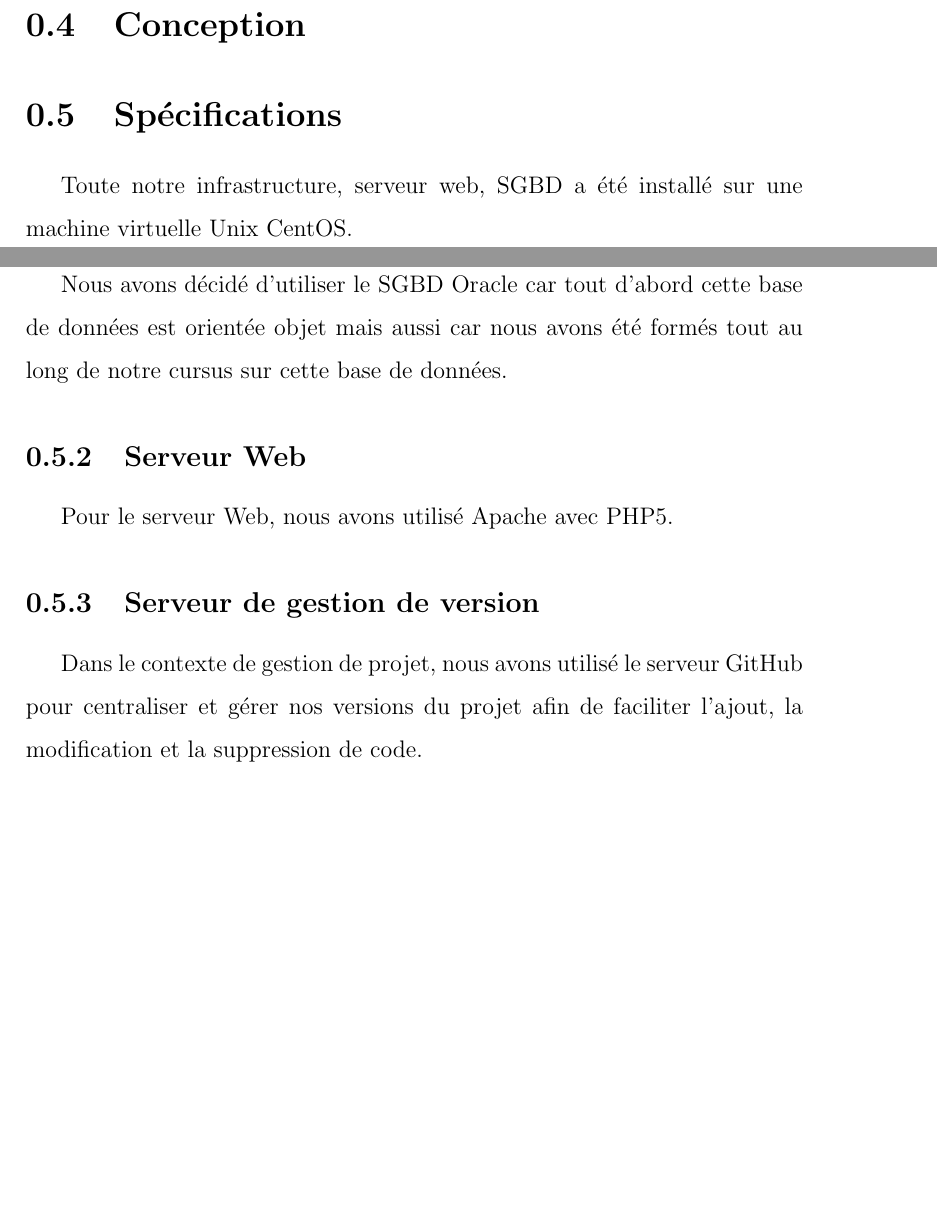
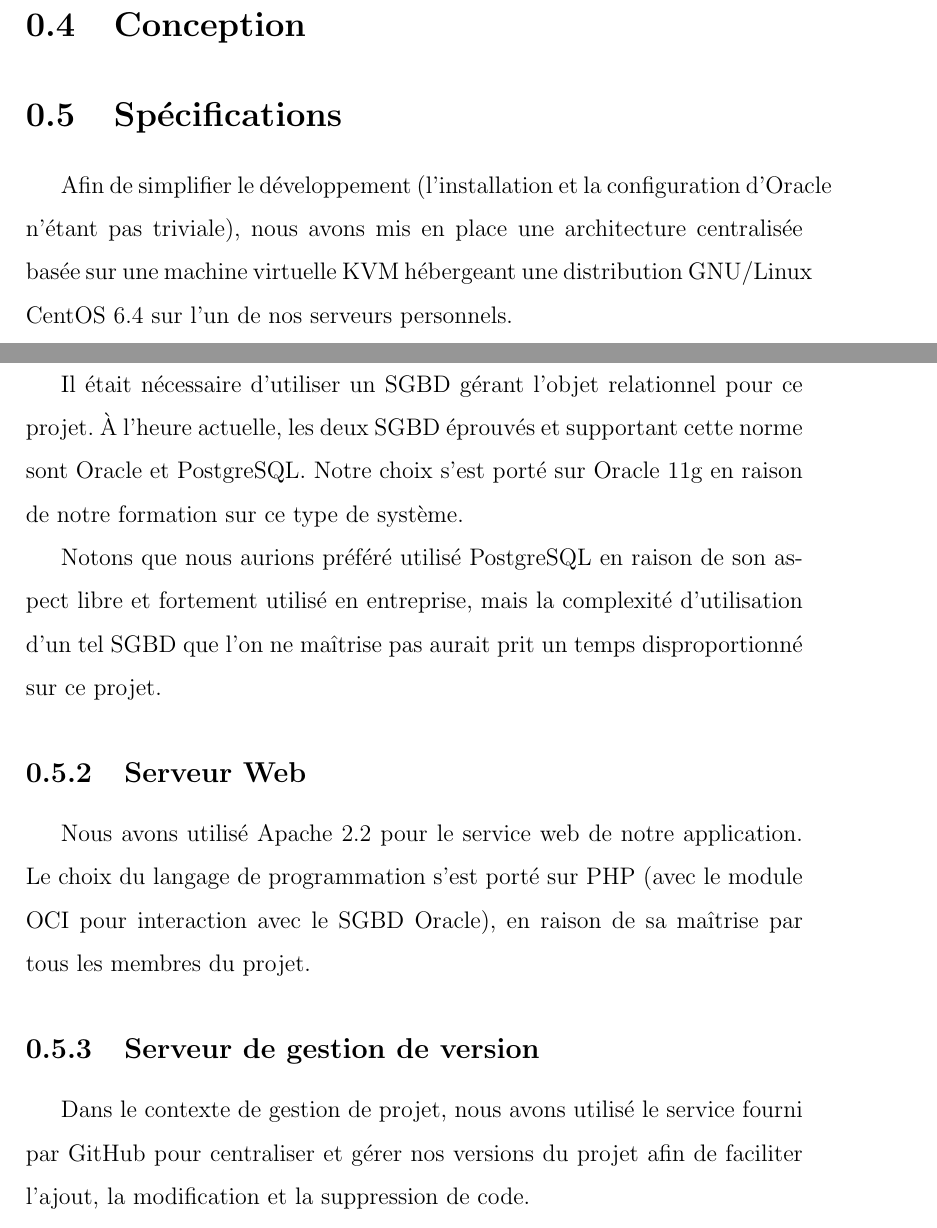
Before and after one commit to Sorendil/NinjaThesaurus, a LaTeX document (rapport/rapport_thesaurus.tex): two parts of pages 5 and 6 of 7, joined at a grey line, cut so that both start at the same text, the shorter picture padded with empty space. Compiled offline with pdfLaTeX; the source files are stored in an older character set and shown here as Unicode.

Commit message:
màj rapport sur parties infrastructures

```diff
--- a/rapport/rapport_thesaurus.tex
+++ b/rapport/rapport_thesaurus.tex
@@ -65,16 +65,18 @@ Anthony est responsable du site web qui sera donc l'interface de notre thésauru
 %Diagramme de cas d'utilisation à insérer
 
 \section{Spécifications}%Spécifications ou choix techniques
-Toute notre infrastructure, serveur web, SGBD a été installé sur une machine virtuelle Unix CentOS.
+Afin de simplifier le développement (l'installation et la configuration d'Oracle n'étant pas triviale), nous avons mis en place une architecture centralisée basée sur une machine virtuelle KVM hébergeant une distribution GNU/Linux CentOS 6.4 sur l'un de nos serveurs personnels.
 
 \subsection{Serveur de gestion de base de données}
-Nous avons décidé d'utiliser le SGBD Oracle car tout d'abord cette base de données est orientée objet mais aussi car nous avons été formés tout au long de notre cursus sur cette base de données.
+Il était nécessaire d'utiliser un SGBD gérant l'objet relationnel pour ce projet. À l'heure actuelle, les deux SGBD éprouvés et supportant cette norme sont Oracle et PostgreSQL. Notre choix s'est porté sur Oracle 11g en raison de notre formation sur ce type de système.
+
+Notons que nous aurions préféré utilisé PostgreSQL en raison de son aspect libre et fortement utilisé en entreprise, mais la complexité d'utilisation d'un tel SGBD que l'on ne maîtrise pas aurait prit un temps disproportionné sur ce projet.
 
 \subsection{Serveur Web}
-Pour le serveur Web, nous avons utilisé Apache avec PHP5.
+Nous avons utilisé Apache 2.2 pour le service web de notre application. Le choix du langage de programmation s'est porté sur PHP (avec le module OCI pour interaction avec le SGBD Oracle), en raison de sa maîtrise par tous les membres du projet.
 
 \subsection{Serveur de gestion de version}
-Dans le contexte de gestion de projet, nous avons utilisé le serveur GitHub pour centraliser et gérer nos versions du projet afin de faciliter l'ajout, la modification et la suppression de code.
+Dans le contexte de gestion de projet, nous avons utilisé le service fourni par GitHub pour centraliser et gérer nos versions du projet afin de faciliter l'ajout, la modification et la suppression de code.
 
 
 \section{Implémentation}
```
